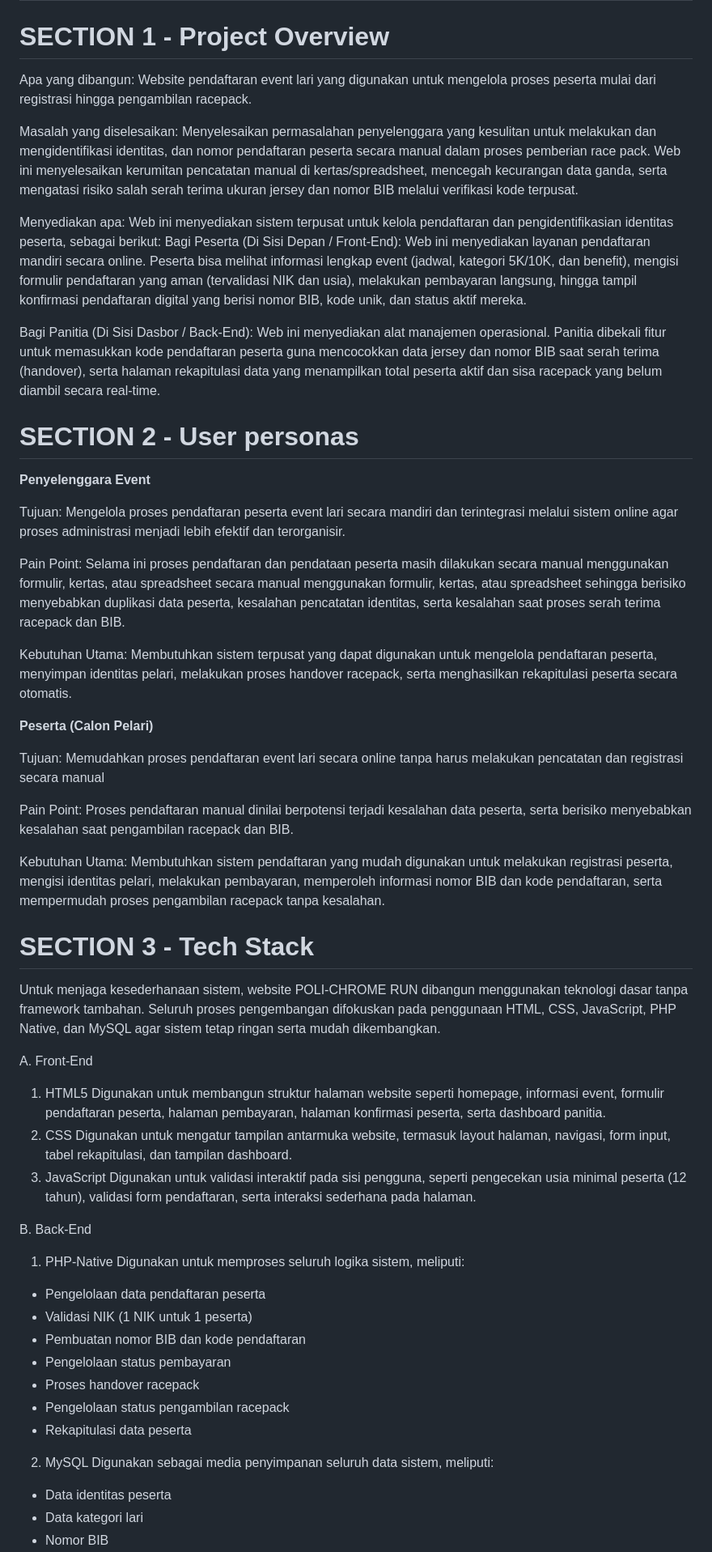
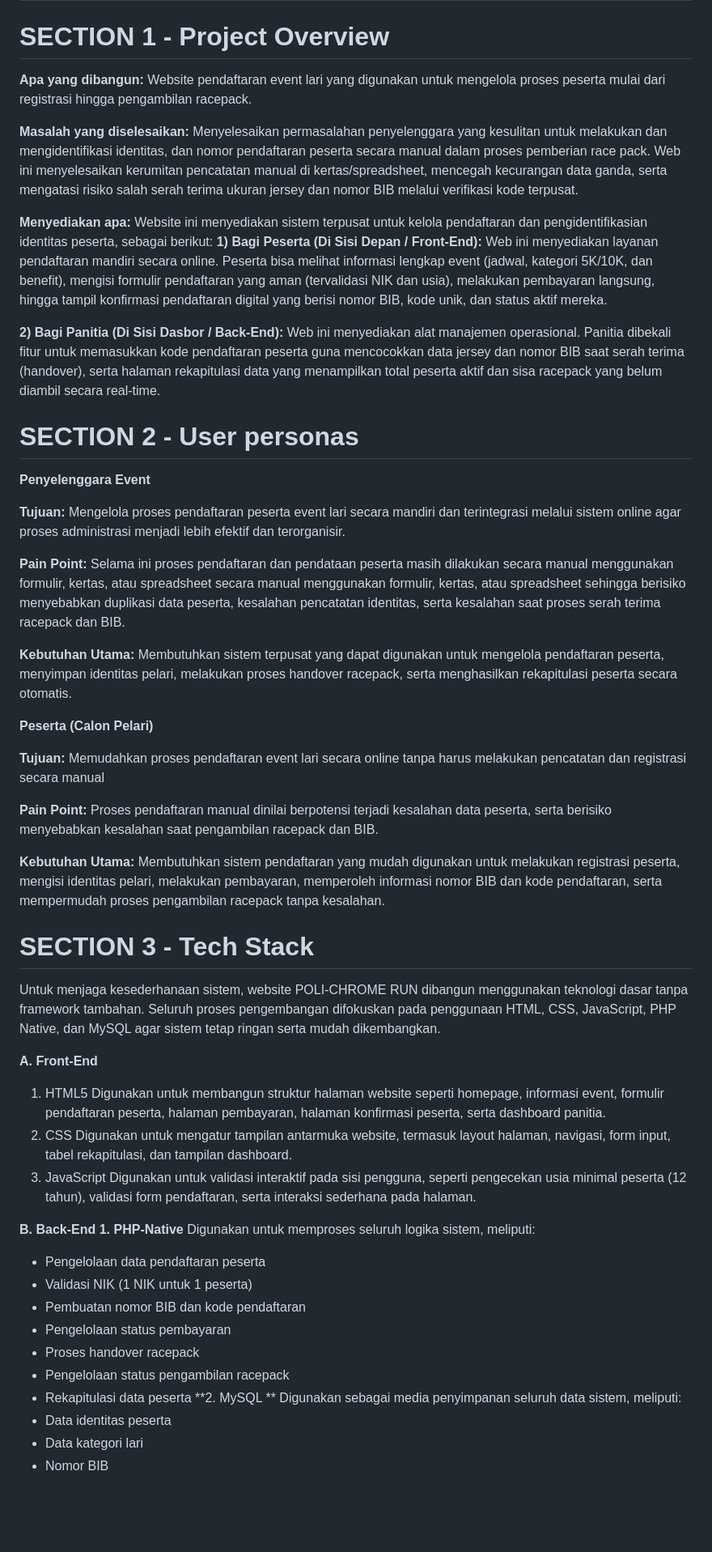
Before and after one commit to elliadillah/Project-RPC-System-, a Markdown page: PRD.md, the part around one of its changes. Shown at 81% size. GitHub-like rendering; blank space fills up the shorter version.

```diff
--- a/PRD.md
+++ b/PRD.md
@@ -1,15 +1,15 @@
 # Project-RPC-System-
 # SECTION 1 - Project Overview
 
-Apa yang dibangun: Website pendaftaran event lari yang digunakan untuk mengelola proses peserta mulai dari registrasi hingga pengambilan racepack.
+**Apa yang dibangun:** Website pendaftaran event lari yang digunakan untuk mengelola proses peserta mulai dari registrasi hingga pengambilan racepack.
 
-Masalah yang diselesaikan: Menyelesaikan permasalahan penyelenggara yang kesulitan untuk melakukan dan mengidentifikasi identitas, dan nomor pendaftaran peserta secara manual dalam proses pemberian race pack. Web ini menyelesaikan kerumitan pencatatan manual di kertas/spreadsheet, mencegah kecurangan data ganda, serta mengatasi risiko salah serah terima ukuran jersey dan nomor BIB melalui verifikasi kode terpusat.
+**Masalah yang diselesaikan:** Menyelesaikan permasalahan penyelenggara yang kesulitan untuk melakukan dan mengidentifikasi identitas, dan nomor pendaftaran peserta secara manual dalam proses pemberian race pack. Web ini menyelesaikan kerumitan pencatatan manual di kertas/spreadsheet, mencegah kecurangan data ganda, serta mengatasi risiko salah serah terima ukuran jersey dan nomor BIB melalui verifikasi kode terpusat.
 
-Menyediakan apa: Web ini menyediakan sistem terpusat untuk kelola pendaftaran dan pengidentifikasian identitas peserta, sebagai berikut:
-Bagi Peserta (Di Sisi Depan / Front-End):
+**Menyediakan apa:** Website ini menyediakan sistem terpusat untuk kelola pendaftaran dan pengidentifikasian identitas peserta, sebagai berikut:
+**1) Bagi Peserta (Di Sisi Depan / Front-End):**
 Web ini menyediakan layanan pendaftaran mandiri secara online. Peserta bisa melihat informasi lengkap event (jadwal, kategori 5K/10K, dan benefit), mengisi formulir pendaftaran yang aman (tervalidasi NIK dan usia), melakukan pembayaran langsung, hingga tampil konfirmasi pendaftaran digital yang berisi nomor BIB, kode unik, dan status aktif mereka.
 
-Bagi Panitia (Di Sisi Dasbor / Back-End):
+**2) Bagi Panitia (Di Sisi Dasbor / Back-End):**
 Web ini menyediakan alat manajemen operasional. Panitia dibekali fitur untuk memasukkan kode pendaftaran peserta guna mencocokkan data jersey dan nomor BIB saat serah terima (handover), serta halaman rekapitulasi data yang menampilkan total peserta aktif dan sisa racepack yang belum diambil secara real-time.
 
 
@@ -17,25 +17,25 @@ Web ini menyediakan alat manajemen operasional. Panitia dibekali fitur untuk mem
 
 **Penyelenggara Event**
 
-Tujuan: Mengelola proses pendaftaran peserta event lari secara mandiri dan terintegrasi melalui sistem online agar proses administrasi menjadi lebih efektif dan terorganisir.
+**Tujuan:** Mengelola proses pendaftaran peserta event lari secara mandiri dan terintegrasi melalui sistem online agar proses administrasi menjadi lebih efektif dan terorganisir.
 
-Pain Point: Selama ini proses pendaftaran dan pendataan peserta masih dilakukan secara manual menggunakan formulir, kertas, atau spreadsheet secara manual menggunakan formulir, kertas, atau spreadsheet sehingga berisiko menyebabkan duplikasi data peserta, kesalahan pencatatan identitas, serta kesalahan saat proses serah terima racepack dan BIB.
+**Pain Point:** Selama ini proses pendaftaran dan pendataan peserta masih dilakukan secara manual menggunakan formulir, kertas, atau spreadsheet secara manual menggunakan formulir, kertas, atau spreadsheet sehingga berisiko menyebabkan duplikasi data peserta, kesalahan pencatatan identitas, serta kesalahan saat proses serah terima racepack dan BIB.
 
-Kebutuhan Utama: Membutuhkan sistem terpusat yang dapat digunakan untuk mengelola pendaftaran peserta, menyimpan identitas pelari, melakukan proses handover racepack, serta menghasilkan rekapitulasi peserta secara otomatis.
+**Kebutuhan Utama:** Membutuhkan sistem terpusat yang dapat digunakan untuk mengelola pendaftaran peserta, menyimpan identitas pelari, melakukan proses handover racepack, serta menghasilkan rekapitulasi peserta secara otomatis.
 
 **Peserta (Calon Pelari)**
 
-Tujuan: Memudahkan proses pendaftaran event lari secara online tanpa harus melakukan pencatatan dan registrasi secara manual
+**Tujuan:** Memudahkan proses pendaftaran event lari secara online tanpa harus melakukan pencatatan dan registrasi secara manual
 
-Pain Point: Proses pendaftaran manual dinilai berpotensi terjadi kesalahan data peserta, serta berisiko menyebabkan kesalahan saat pengambilan racepack dan BIB.
+**Pain Point:** Proses pendaftaran manual dinilai berpotensi terjadi kesalahan data peserta, serta berisiko menyebabkan kesalahan saat pengambilan racepack dan BIB.
 
-Kebutuhan Utama: Membutuhkan sistem pendaftaran yang mudah digunakan untuk melakukan registrasi peserta, mengisi identitas pelari, melakukan pembayaran, memperoleh informasi nomor BIB dan kode pendaftaran, serta mempermudah proses pengambilan racepack tanpa kesalahan.
+**Kebutuhan Utama:** Membutuhkan sistem pendaftaran yang mudah digunakan untuk melakukan registrasi peserta, mengisi identitas pelari, melakukan pembayaran, memperoleh informasi nomor BIB dan kode pendaftaran, serta mempermudah proses pengambilan racepack tanpa kesalahan.
 
 
 # SECTION 3 - Tech Stack
 Untuk menjaga kesederhanaan sistem, website POLI-CHROME RUN dibangun menggunakan teknologi dasar tanpa framework tambahan. Seluruh proses pengembangan difokuskan pada penggunaan HTML, CSS, JavaScript, PHP Native, dan MySQL agar sistem tetap ringan serta mudah dikembangkan.
 
-A. Front-End
+**A. Front-End**
 1. HTML5
 Digunakan untuk membangun struktur halaman website seperti homepage, informasi event, formulir pendaftaran peserta, halaman pembayaran, halaman konfirmasi peserta, serta dashboard panitia.
 2. CSS
@@ -43,8 +43,8 @@ Digunakan untuk mengatur tampilan antarmuka website, termasuk layout halaman, na
 3. JavaScript
 Digunakan untuk validasi interaktif pada sisi pengguna, seperti pengecekan usia minimal peserta (12 tahun), validasi form pendaftaran, serta interaksi sederhana pada halaman.
 
-B. Back-End
-1. PHP-Native
+**B. Back-End**
+**1. PHP-Native**
 Digunakan untuk memproses seluruh logika sistem, meliputi:
 - Pengelolaan data pendaftaran peserta
 - Validasi NIK (1 NIK untuk 1 peserta)
@@ -53,7 +53,7 @@ Digunakan untuk memproses seluruh logika sistem, meliputi:
 - Proses handover racepack
 - Pengelolaan status pengambilan racepack
 - Rekapitulasi data peserta
-2. MySQL
+**2. MySQL **
 Digunakan sebagai media penyimpanan seluruh data sistem, meliputi:
 - Data identitas peserta
 - Data kategori lari
```
Also changed, not shown: other parts of PRD.md (+11 -11 lines).
